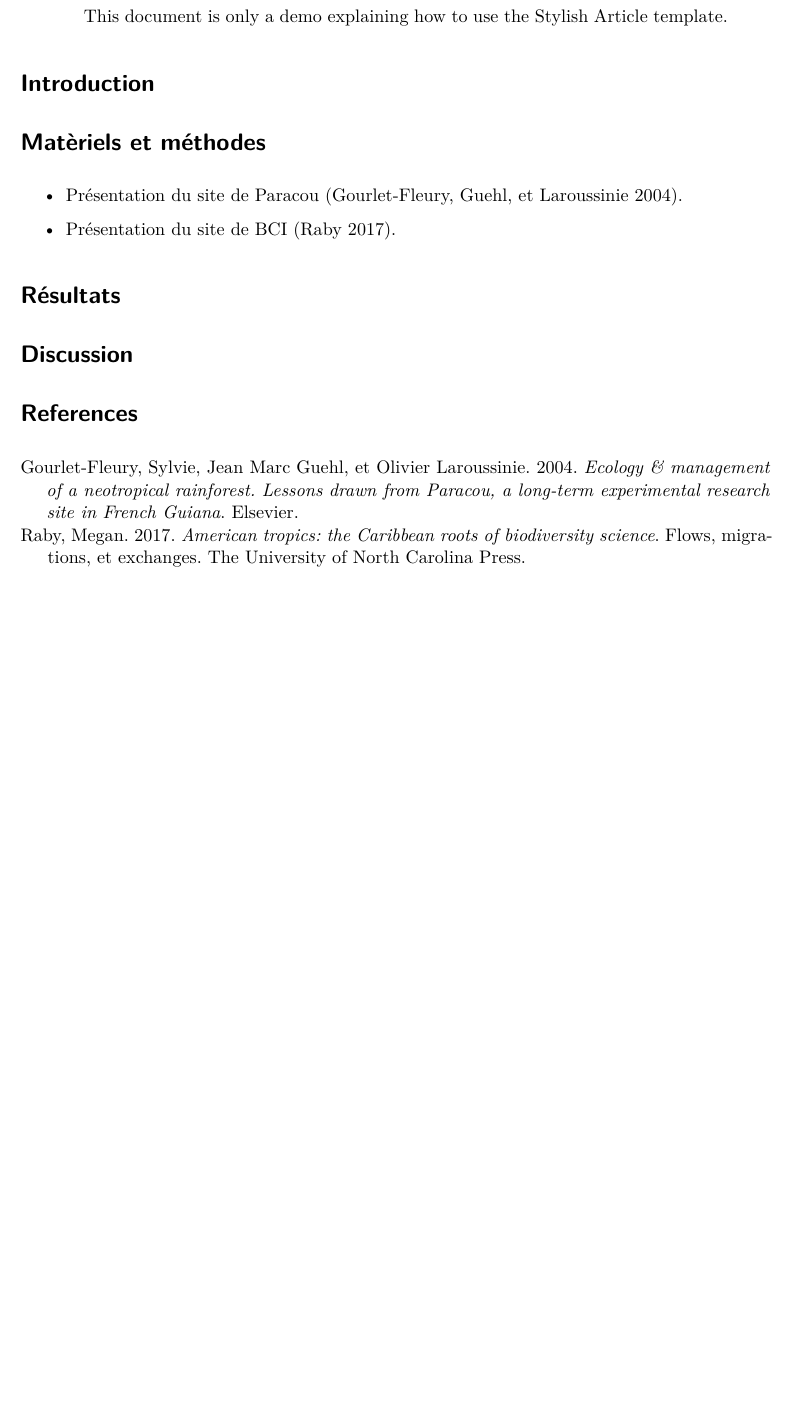
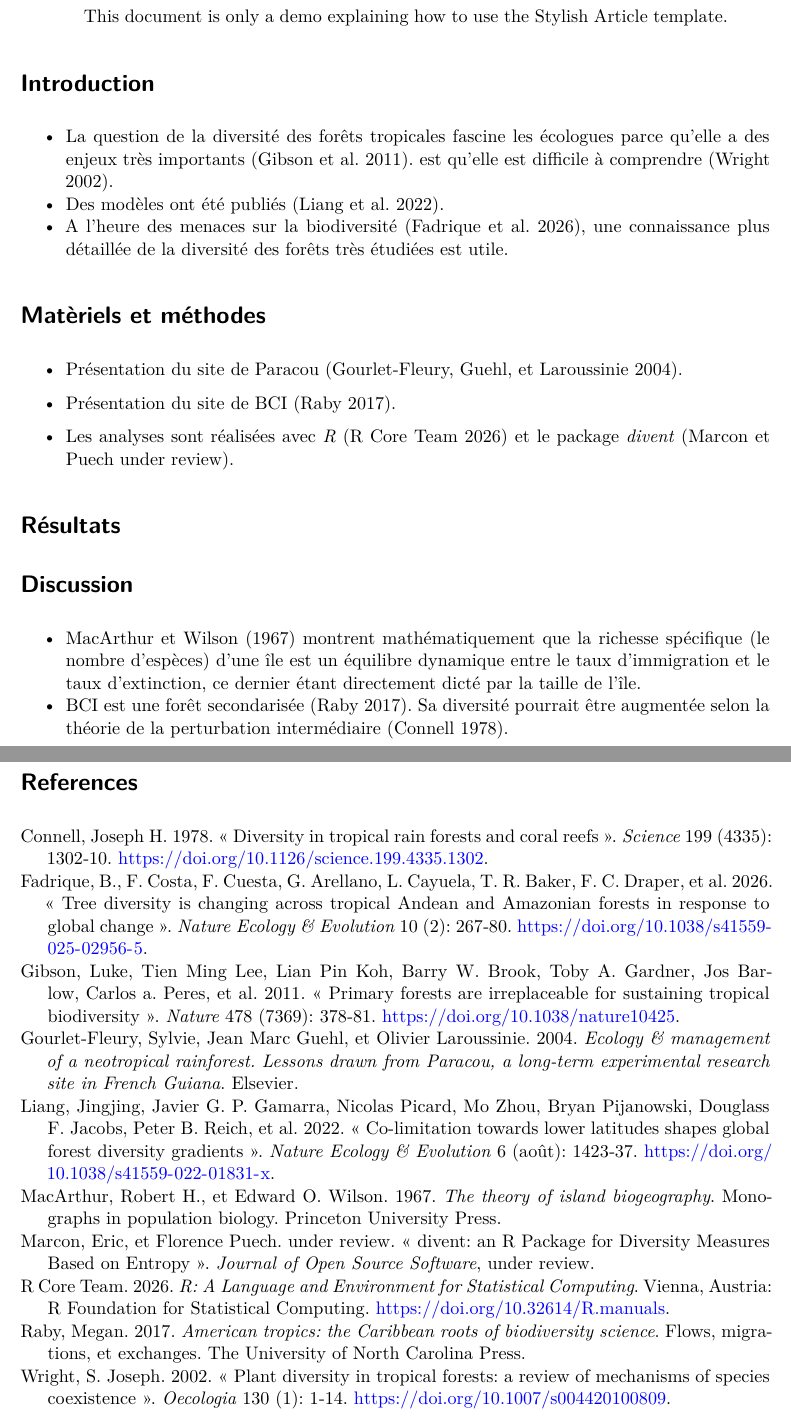
Before and after one commit to Enr1queLC/TP1109, a Quarto document (index.qmd): part of the page before the commit and two parts of pages 1 and 2 of 2 after it, the two joined at a grey line, cut so that both start at the same text, the shorter picture padded with empty space. Rendered offline with R 4.5, knitr and Pandoc in place of Quarto, then LaTeX, with nearby package versions; the code chunks are not run, so their results and figures are left out; drawn as R Markdown's standard PDF in place of the format the file asks for.

Commit message:
Addition de contenu pour l'introduction et la discussion

````diff
--- a/index.qmd
+++ b/index.qmd
@@ -122,6 +122,10 @@
 
 # Introduction
 
+- La question de la diversité des forêts tropicales fascine les écologues parce qu'elle a des enjeux très importants [@Gibson2011]. est qu'elle est difficile à comprendre [@Wright2002b].
+- Des modèles ont été publiés [@Liang2022].
+- A l'heure des menaces sur la biodiversité [@Fadrique2026], une connaissance plus détaillée de la diversité des forêts très étudiées est utile.
+
 # Matèriels et méthodes
 
 - Présentation du site de Paracou [@Gourlet-Fleury2004].
@@ -149,6 +153,7 @@
   BCI_50ha
 ```
 
+- Les analyses sont réalisées avec *R* [@R] et le package *divent* [@Marcon2026a].
 
 # Résultats
 
@@ -173,5 +178,7 @@
   labs(color = "Forêt", linetype = "Forêt")
 ```
 
+# Discussion
 
-# Discussion
+- @MacArthur1967 montrent mathématiquement que la richesse spécifique (le nombre d'espèces) d'une île est un équilibre dynamique entre le taux d'immigration et le taux d'extinction, ce dernier étant directement dicté par la taille de l'île.
+- BCI est une forêt secondarisée [@Raby2017]. Sa diversité pourrait être augmentée selon la théorie de la perturbation intermédiaire [@Connell1978].
````
